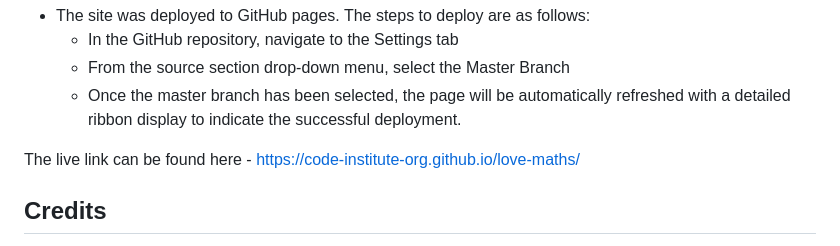
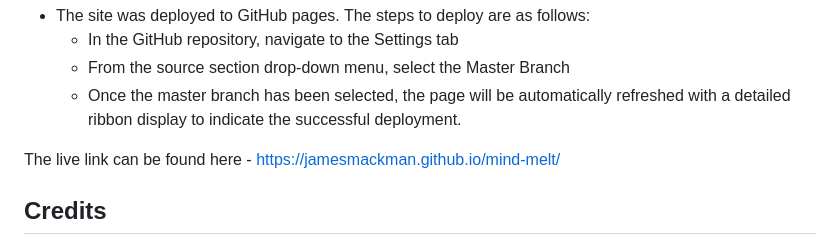
Before and after one commit to JamesMackman/mind-melt, a Markdown page: README.md, the part around the change. Rendered like a GitHub page.

Commit message:
Add deployment live link for the project

```diff
--- a/README.md
+++ b/README.md
@@ -89,7 +89,7 @@ This section should describe the process you went through to deploy the project
   - From the source section drop-down menu, select the Master Branch
   - Once the master branch has been selected, the page will be automatically refreshed with a detailed ribbon display to indicate the successful deployment.
 
-The live link can be found here - https://code-institute-org.github.io/love-maths/
+The live link can be found here - <https://jamesmackman.github.io/mind-melt/>
 
 
 ## Credits
```
